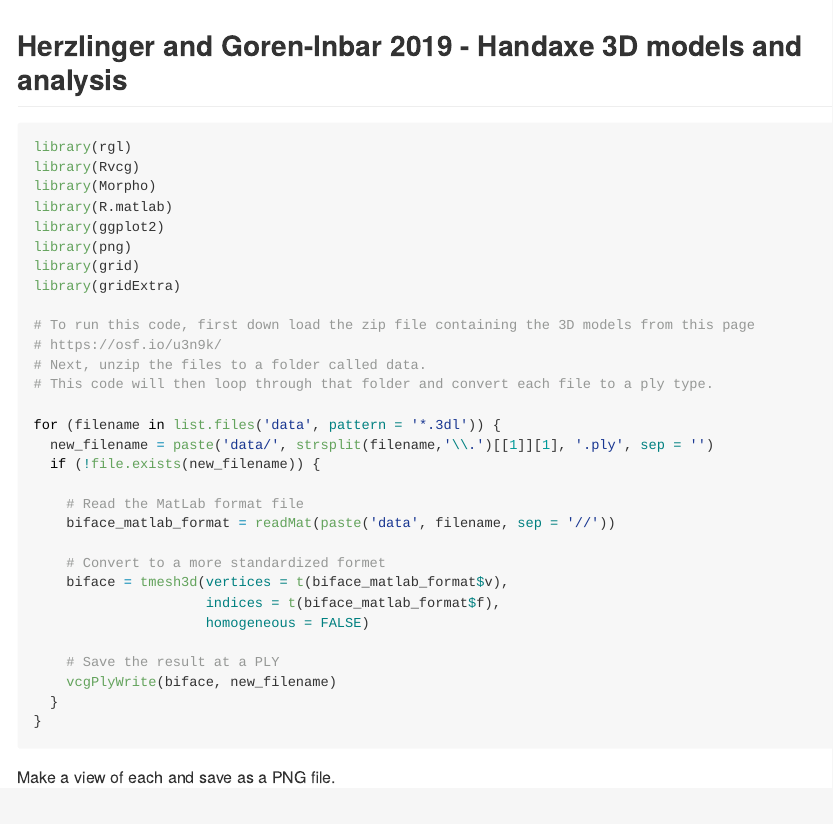
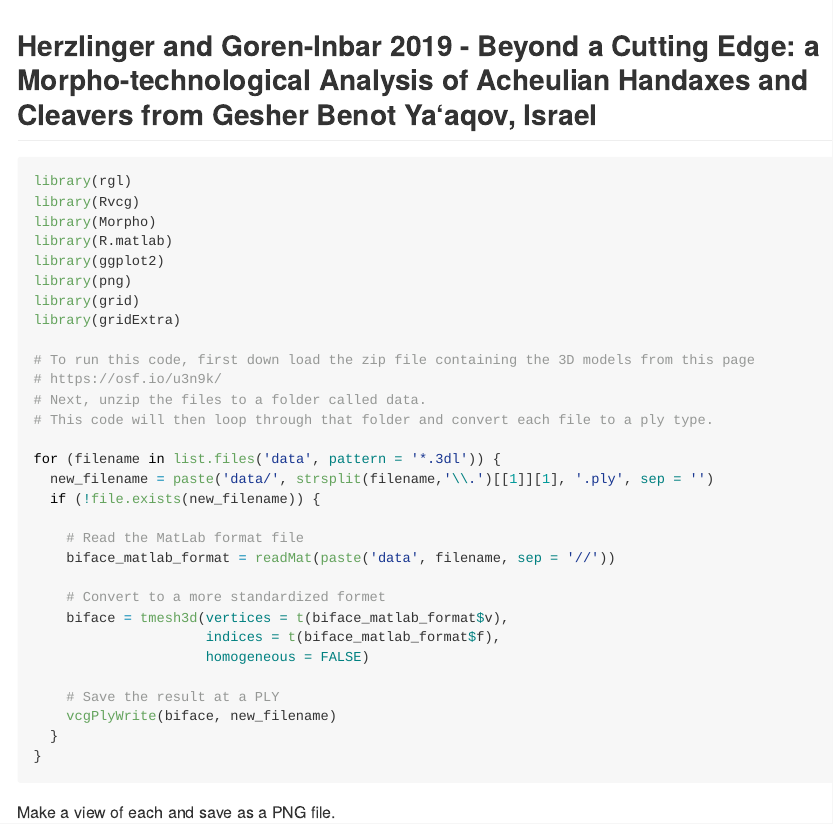
Before and after one commit to davidrbraun/ArchData, an R Markdown document (Herzlinger and Goren-Inbar 2019/readme.rmd): the page in a window 1100 px wide, from its top. Rendered offline with R 4.5, knitr and Pandoc, with nearby package versions; some code elsewhere in the file could not run offline.

Commit message:
Adding titles

````diff
--- a/Herzlinger and Goren-Inbar 2019/readme.rmd
+++ b/Herzlinger and Goren-Inbar 2019/readme.rmd
@@ -8,7 +8,7 @@ knitr::opts_chunk$set(echo = TRUE, warning = FALSE, message = FALSE)
 
 ```
 
-## Herzlinger and Goren-Inbar 2019 - Handaxe 3D models and analysis
+## Herzlinger and Goren-Inbar 2019 - Beyond a Cutting Edge: a Morpho-technological Analysis of Acheulian Handaxes and Cleavers from Gesher Benot Ya‘aqov, Israel
 
 ```{r load_and_convert_data}
 
````
Also changed, not shown: Reti 2016/readme.Rmd (+1 -1 lines).
